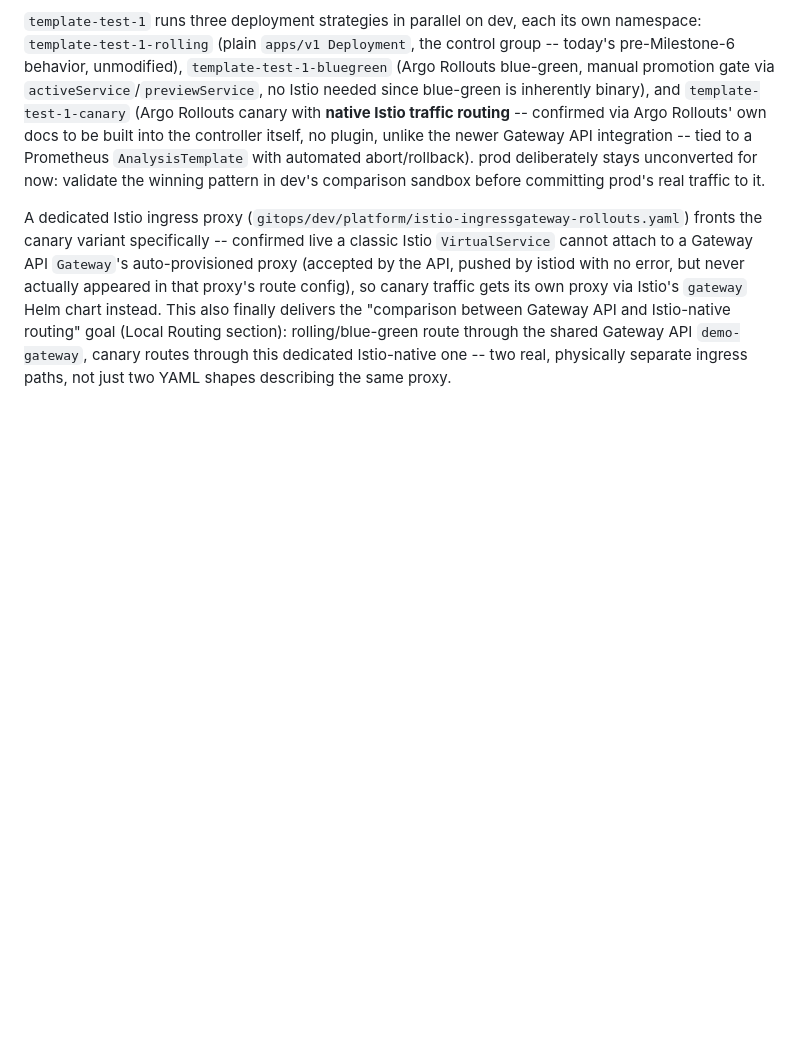
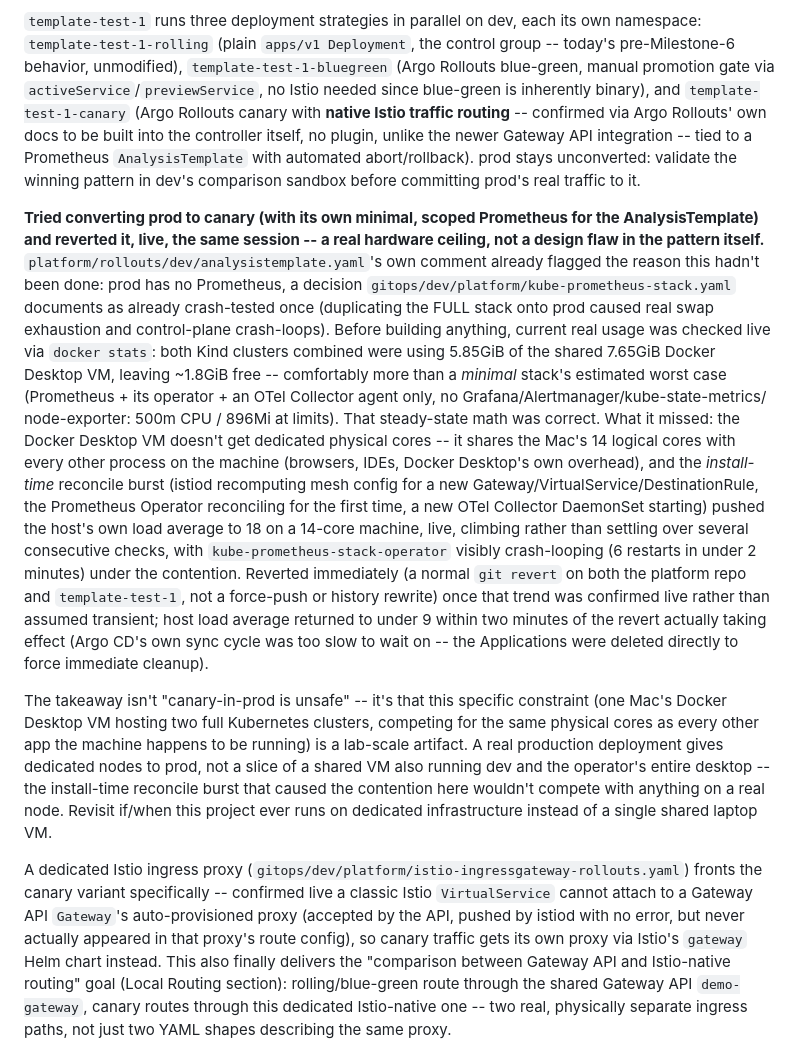
Before and after one commit to chliddle/local-platform-lab, a Markdown page: CLAUDE.md, the part around the change. GitHub-like rendering; blank space fills up the shorter version.

Commit message:
docs: record the prod canary+Prometheus attempt and why it was reverted
Live-tested, not assumed: the steady-state resource math (checked via
docker stats before building anything) was correct, but the Docker
Desktop VM shares the Mac's physical cores with everything else running
on it, and the install-time reconcile burst (istiod recomputing mesh
config, Prometheus Operator's first reconcile, a new OTel Collector
DaemonSet) pushed host load average to 18 on a 14-core machine, climbing
rather than settling, with the operator pod visibly crash-looping.
Reverted immediately once that trend was confirmed live; load returned to
under 9 within two minutes.

A hardware ceiling specific to one Mac running two full clusters
alongside everything else on the machine, not a flaw in the canary
pattern itself -- a real deployment with dedicated prod nodes wouldn't
hit this.

```diff
--- a/CLAUDE.md
+++ b/CLAUDE.md
@@ -1258,9 +1258,49 @@ no Istio needed since blue-green is inherently binary), and
 traffic routing** -- confirmed via Argo Rollouts' own docs to be built
 into the controller itself, no plugin, unlike the newer Gateway API
 integration -- tied to a Prometheus `AnalysisTemplate` with automated
-abort/rollback). prod deliberately stays unconverted for now: validate
-the winning pattern in dev's comparison sandbox before committing prod's
-real traffic to it.
+abort/rollback). prod stays unconverted: validate the winning pattern in
+dev's comparison sandbox before committing prod's real traffic to it.
+
+**Tried converting prod to canary (with its own minimal, scoped
+Prometheus for the AnalysisTemplate) and reverted it, live, the same
+session -- a real hardware ceiling, not a design flaw in the pattern
+itself.** `platform/rollouts/dev/analysistemplate.yaml`'s own comment
+already flagged the reason this hadn't been done: prod has no Prometheus,
+a decision `gitops/dev/platform/kube-prometheus-stack.yaml` documents as
+already crash-tested once (duplicating the FULL stack onto prod caused
+real swap exhaustion and control-plane crash-loops). Before building
+anything, current real usage was checked live via `docker stats`: both
+Kind clusters combined were using 5.85GiB of the shared 7.65GiB Docker
+Desktop VM, leaving ~1.8GiB free -- comfortably more than a *minimal*
+stack's estimated worst case (Prometheus + its operator + an OTel
+Collector agent only, no Grafana/Alertmanager/kube-state-metrics/
+node-exporter: 500m CPU / 896Mi at limits). That steady-state math was
+correct. What it missed: the Docker Desktop VM doesn't get dedicated
+physical cores -- it shares the Mac's 14 logical cores with every other
+process on the machine (browsers, IDEs, Docker Desktop's own overhead),
+and the *install-time* reconcile burst (istiod recomputing mesh config
+for a new Gateway/VirtualService/DestinationRule, the Prometheus Operator
+reconciling for the first time, a new OTel Collector DaemonSet starting)
+pushed the host's own load average to 18 on a 14-core machine, live,
+climbing rather than settling over several consecutive checks, with
+`kube-prometheus-stack-operator` visibly crash-looping (6 restarts in
+under 2 minutes) under the contention. Reverted immediately (a normal
+`git revert` on both the platform repo and `template-test-1`, not a
+force-push or history rewrite) once that trend was confirmed live rather
+than assumed transient; host load average returned to under 9 within two
+minutes of the revert actually taking effect (Argo CD's own sync cycle
+was too slow to wait on -- the Applications were deleted directly to
+force immediate cleanup).
+
+The takeaway isn't "canary-in-prod is unsafe" -- it's that this
+specific constraint (one Mac's Docker Desktop VM hosting two full
+Kubernetes clusters, competing for the same physical cores as every other
+app the machine happens to be running) is a lab-scale artifact. A real
+production deployment gives dedicated nodes to prod, not a slice of a
+shared VM also running dev and the operator's entire desktop -- the
+install-time reconcile burst that caused the contention here wouldn't
+compete with anything on a real node. Revisit if/when this project ever
+runs on dedicated infrastructure instead of a single shared laptop VM.
 
 A dedicated Istio ingress proxy
 (`gitops/dev/platform/istio-ingressgateway-rollouts.yaml`) fronts the
```
